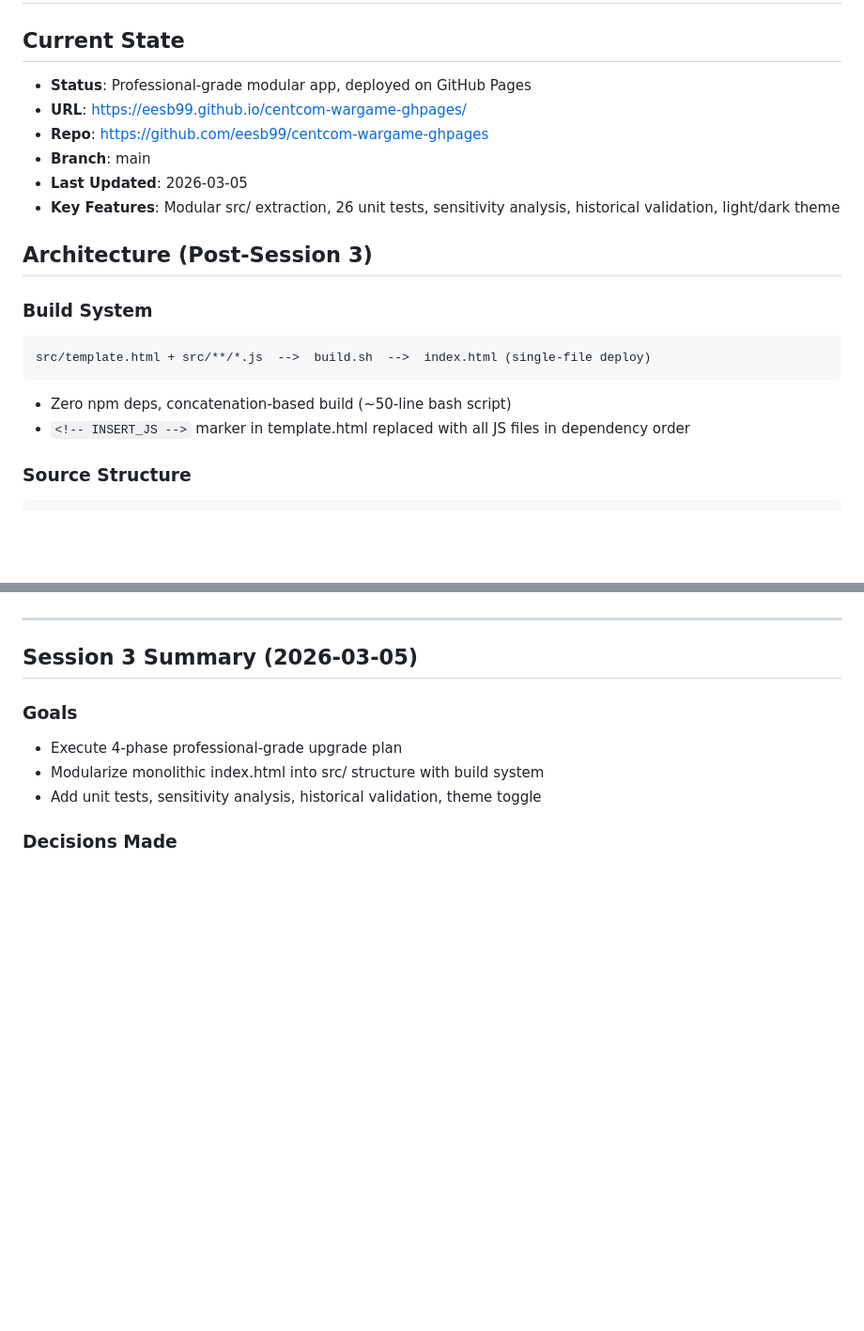
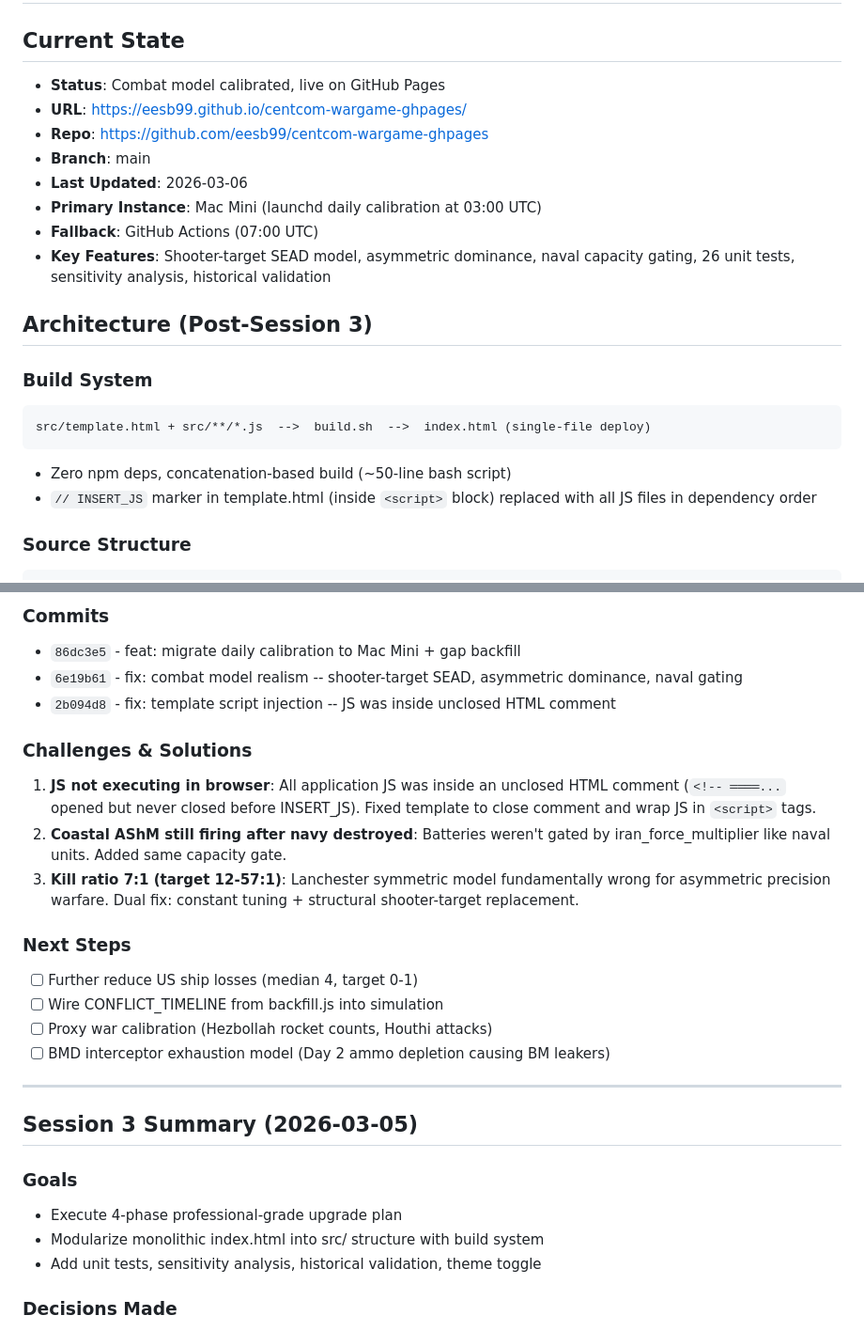
Before and after one commit to eesb99/centcom-wargame-ghpages, a Markdown page: context/claude.md, 2 parts joined by grey strips. Shown at 94% size. Rendered like a GitHub page; blank space fills up the shorter version.

````diff
--- a/context/claude.md
+++ b/context/claude.md
@@ -2,12 +2,14 @@
 
 ## Current State
 
-- **Status**: Professional-grade modular app, deployed on GitHub Pages
+- **Status**: Combat model calibrated, live on GitHub Pages
 - **URL**: https://eesb99.github.io/centcom-wargame-ghpages/
 - **Repo**: https://github.com/eesb99/centcom-wargame-ghpages
 - **Branch**: main
-- **Last Updated**: 2026-03-05
-- **Key Features**: Modular src/ extraction, 26 unit tests, sensitivity analysis, historical validation, light/dark theme
+- **Last Updated**: 2026-03-06
+- **Primary Instance**: Mac Mini (launchd daily calibration at 03:00 UTC)
+- **Fallback**: GitHub Actions (07:00 UTC)
+- **Key Features**: Shooter-target SEAD model, asymmetric dominance, naval capacity gating, 26 unit tests, sensitivity analysis, historical validation
 
 ## Architecture (Post-Session 3)
 
@@ -16,7 +18,7 @@
 src/template.html + src/**/*.js  -->  build.sh  -->  index.html (single-file deploy)
 ```
 - Zero npm deps, concatenation-based build (~50-line bash script)
-- `<!-- INSERT_JS -->` marker in template.html replaced with all JS files in dependency order
+- `// INSERT_JS` marker in template.html (inside `<script>` block) replaced with all JS files in dependency order
 
 ### Source Structure
 ```
@@ -41,3 +99,18 @@ tests/        7 files - combat, game-tree, escalation, monte-carlo, integration,
+### Commits
+- `86dc3e5` - feat: migrate daily calibration to Mac Mini + gap backfill
+- `6e19b61` - fix: combat model realism -- shooter-target SEAD, asymmetric dominance, naval gating
+- `2b094d8` - fix: template script injection -- JS was inside unclosed HTML comment
+
+### Challenges & Solutions
+1. **JS not executing in browser**: All application JS was inside an unclosed HTML comment (`<!-- ════...` opened but never closed before INSERT_JS). Fixed template to close comment and wrap JS in `<script>` tags.
+2. **Coastal AShM still firing after navy destroyed**: Batteries weren't gated by iran_force_multiplier like naval units. Added same capacity gate.
+3. **Kill ratio 7:1 (target 12-57:1)**: Lanchester symmetric model fundamentally wrong for asymmetric precision warfare. Dual fix: constant tuning + structural shooter-target replacement.
+
+### Next Steps
+- [ ] Further reduce US ship losses (median 4, target 0-1)
+- [ ] Wire CONFLICT_TIMELINE from backfill.js into simulation
+- [ ] Proxy war calibration (Hezbollah rocket counts, Houthi attacks)
+- [ ] BMD interceptor exhaustion model (Day 2 ammo depletion causing BM leakers)
 
 ---
 
````
Also changed, not shown: other parts of context/claude.md (+56 -0 lines), context/progress.md (+42 -1 lines).
